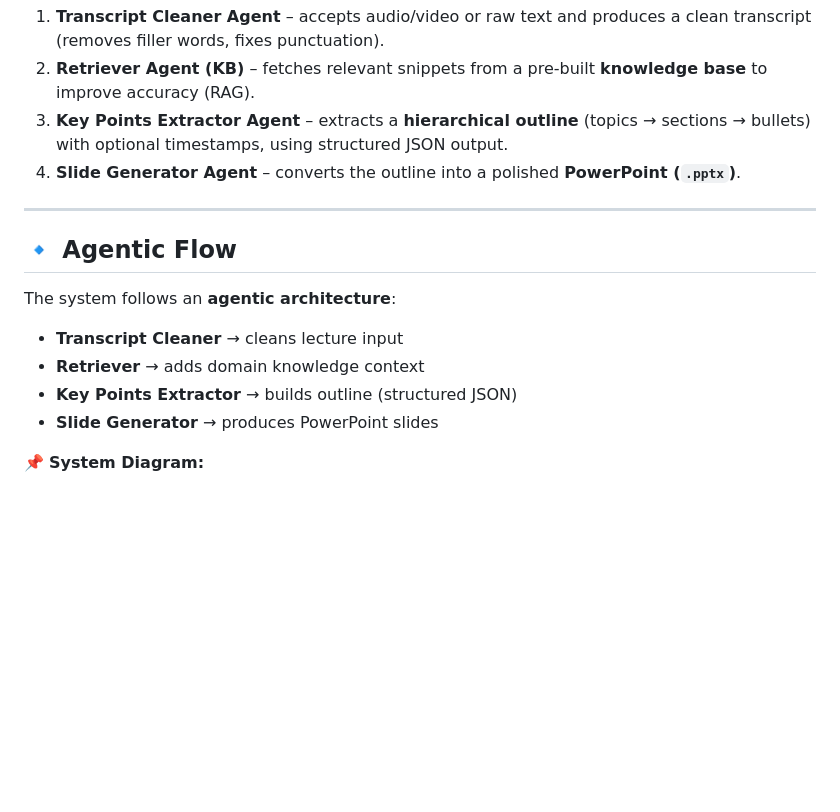
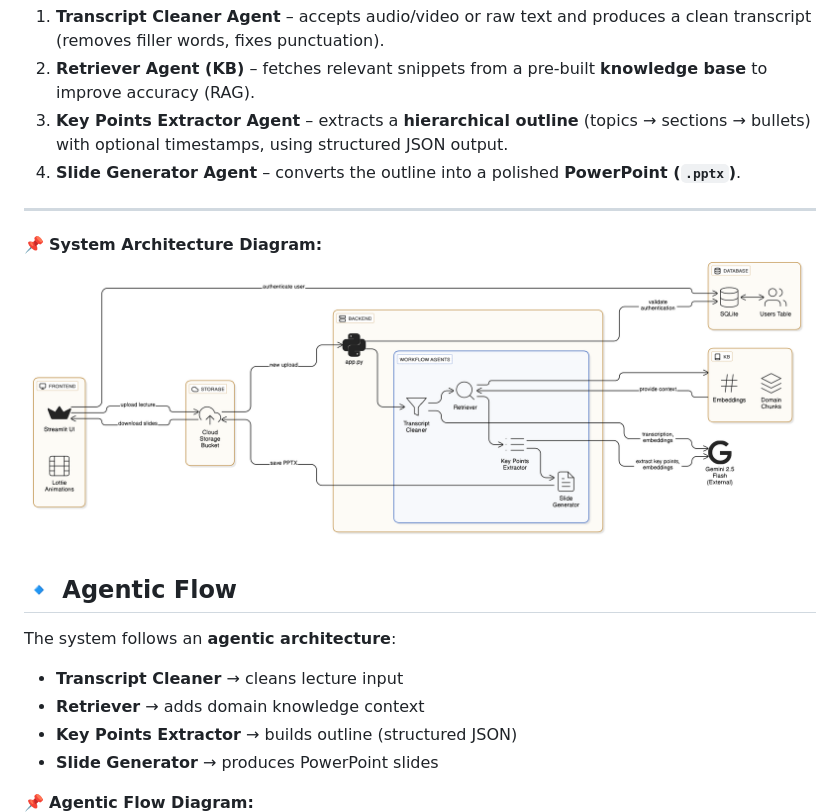
Before and after one commit to CodeByMonil/Lecture-Notes-Processor, a Markdown page: README.md, the part around the change. Drawn GitHub-style; pictures changed too: docs/sys_archi.png (added); blank space fills up the shorter version.

```diff
--- a/README.md
+++ b/README.md
@@ -26,6 +26,10 @@ Built with **Google Gemini 2.5 Flash** and **Streamlit**, it’s designed to hel
 
 ---
 
+📌 **System Architecture Diagram:**
+![Agentic Flow](docs/sys_archi.png)
+
+
 ## 🔹 Agentic Flow
 The system follows an **agentic architecture**:
 
@@ -34,7 +38,7 @@ The system follows an **agentic architecture**:
 - **Key Points Extractor** → builds outline (structured JSON)
 - **Slide Generator** → produces PowerPoint slides
 
-📌 **System Diagram:**
+📌 **Agentic Flow Diagram:**
 ![Agentic Flow](docs/agents_flow.png)
 
 ---
```
Also changed, not shown: 14 other files.
